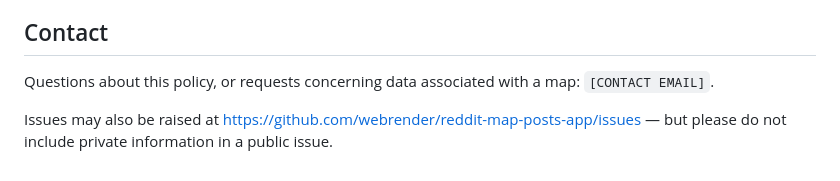
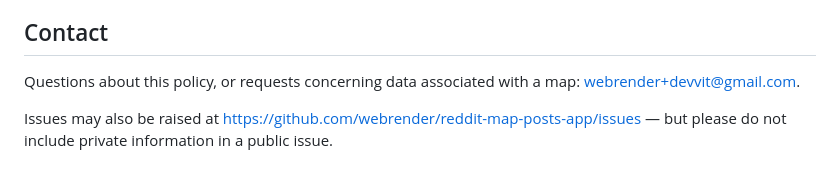
Before and after one commit to webrender/reddit-map-posts-app, a Markdown page: docs/legal/privacy.md, the part around the change. GitHub-like rendering.

```diff
--- a/docs/legal/privacy.md
+++ b/docs/legal/privacy.md
@@ -77,6 +77,6 @@ If this policy changes materially, the effective date above will be updated and
 
 ## Contact
 
-Questions about this policy, or requests concerning data associated with a map: `[CONTACT EMAIL]`.
+Questions about this policy, or requests concerning data associated with a map: webrender+devvit@gmail.com.
 
 Issues may also be raised at https://github.com/webrender/reddit-map-posts-app/issues — but please do not include private information in a public issue.
```
Also changed, not shown: docs/legal/terms.md (+2 -2 lines).
